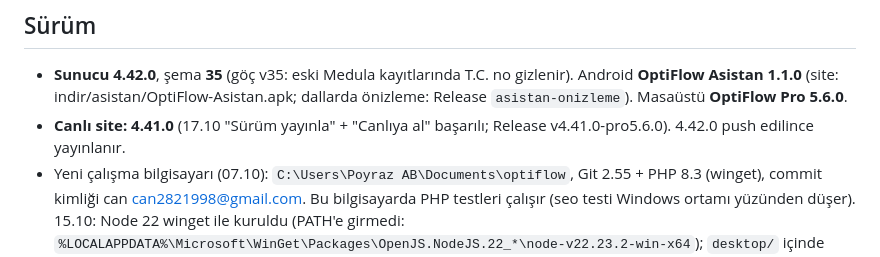
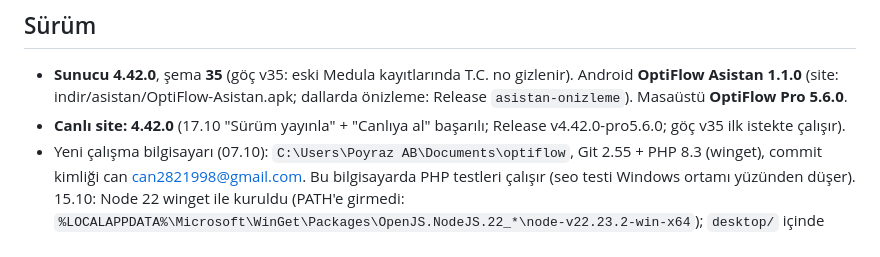
Before and after one commit to can2821998-creator/optiflow, a Markdown page: DURUM.md, the part around the change. Rendered like a GitHub page.

Commit message:
DURUM: 4.42.0 canlıda
Co-Authored-By: Claude Opus 5.5 <noreply@anthropic.com>

```diff
--- a/DURUM.md
+++ b/DURUM.md
@@ -4,7 +4,7 @@
 
 ## Sürüm
 - **Sunucu 4.42.0**, şema **35** (göç v35: eski Medula kayıtlarında T.C. no gizlenir). Android **OptiFlow Asistan 1.1.0** (site: indir/asistan/OptiFlow-Asistan.apk; dallarda önizleme: Release `asistan-onizleme`). Masaüstü **OptiFlow Pro 5.6.0**.
-- **Canlı site: 4.41.0** (17.10 "Sürüm yayınla" + "Canlıya al" başarılı; Release v4.41.0-pro5.6.0). 4.42.0 push edilince yayınlanır.
+- **Canlı site: 4.42.0** (17.10 "Sürüm yayınla" + "Canlıya al" başarılı; Release v4.42.0-pro5.6.0; göç v35 ilk istekte çalışır).
 - Yeni çalışma bilgisayarı (07.10): `C:\Users\Poyraz AB\Documents\optiflow`, Git 2.55 + PHP 8.3 (winget), commit kimliği
   can <can2821998@gmail.com>. Bu bilgisayarda PHP testleri çalışır (seo testi Windows ortamı yüzünden düşer).
   15.10: Node 22 winget ile kuruldu (PATH'e girmedi: `%LOCALAPPDATA%\Microsoft\WinGet\Packages\OpenJS.NodeJS.22_*\node-v22.23.2-win-x64`);
```
